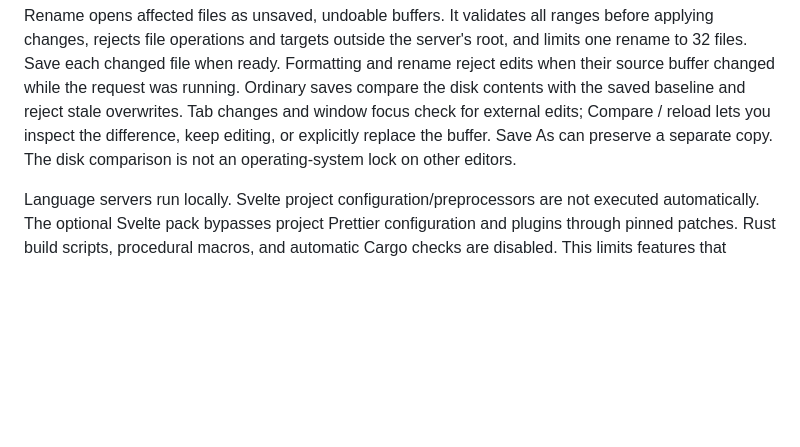
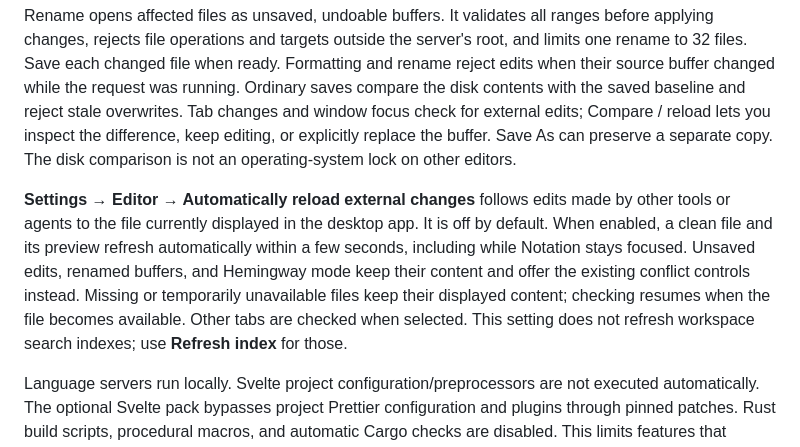
Before and after one commit to esshi1337/notation, a Markdown page: README.md, the part around the change. Rendered like a GitHub page; blank space fills up the shorter version.

Commit message:
Add optional automatic reload of external file changes

```diff
--- a/README.md
+++ b/README.md
@@ -594,6 +594,16 @@ check for external edits; Compare / reload lets you inspect the difference,
 keep editing, or explicitly replace the buffer. Save As can preserve a separate
 copy. The disk comparison is not an operating-system lock on other editors.
 
+**Settings → Editor → Automatically reload external changes** follows edits
+made by other tools or agents to the file currently displayed in the desktop
+app. It is off by default. When enabled, a clean file and its preview refresh
+automatically within a few seconds, including while Notation stays focused.
+Unsaved edits, renamed buffers, and Hemingway mode keep their content and offer
+the existing conflict controls instead. Missing or temporarily unavailable files
+keep their displayed content; checking resumes when the file becomes available.
+Other tabs are checked when selected. This setting does not refresh workspace
+search indexes; use **Refresh index** for those.
+
 Language servers run locally. Svelte project configuration/preprocessors are
 not executed automatically. The optional Svelte pack bypasses project Prettier
 configuration and plugins through pinned patches. Rust build scripts, procedural
```
Also changed, not shown: docs/user-guide.md (+7 -0 lines), docs/screenshots/external-change-settings.png (added), 6 other files.
